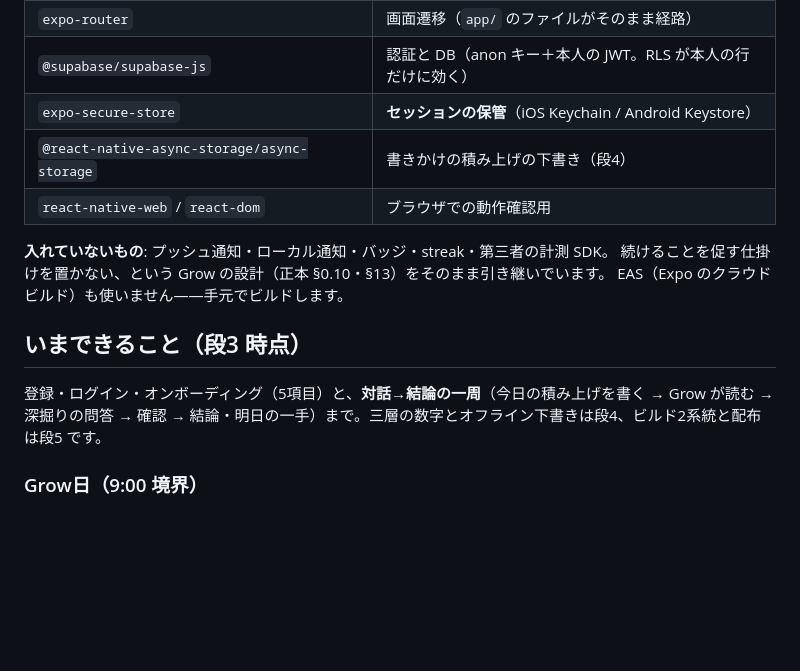
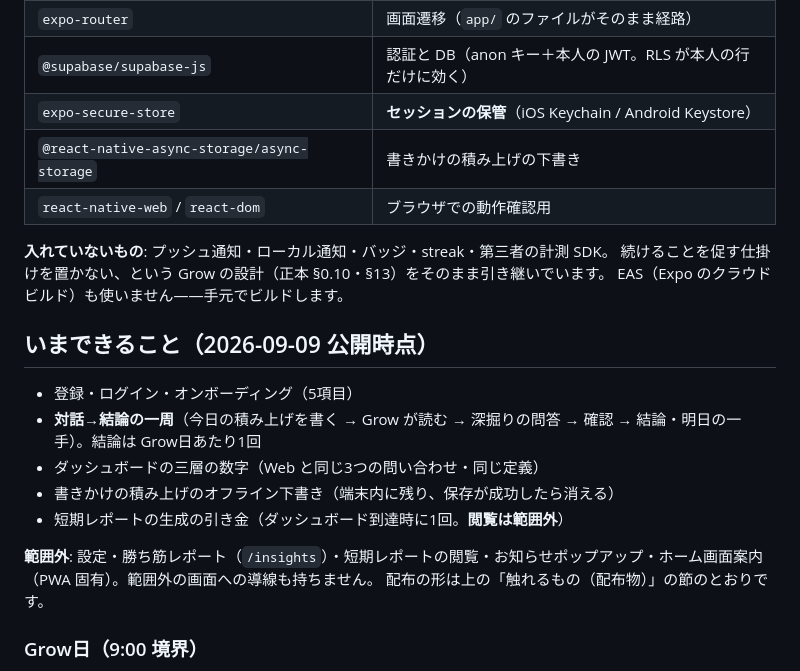
Before and after one commit to neoself1973/grow-mobile, a Markdown page: README.md, the part around the change. GitHub-like rendering; blank space fills up the shorter version.

Commit message:
README: 「いまできること」を 2026-09-09 公開時点の事実に更新（段4・段5 完了を反映）
正本 §0.10・§9 並走線 4・5 と docs/HANDOFF.md（段3・段4・現在地）に記録のある完了の事実だけを書く。範囲外の列挙は §0.10 のまま。表の「（段4）」を落とす。他は不変。

Co-Authored-By: Claude Opus 5 <noreply@anthropic.com>

```diff
--- a/README.md
+++ b/README.md
@@ -109,17 +109,23 @@ xcrun devicectl device install app --device <device id> "$APP"
 | `expo-router` | 画面遷移（`app/` のファイルがそのまま経路） |
 | `@supabase/supabase-js` | 認証と DB（anon キー＋本人の JWT。RLS が本人の行だけに効く） |
 | `expo-secure-store` | **セッションの保管**（iOS Keychain / Android Keystore） |
-| `@react-native-async-storage/async-storage` | 書きかけの積み上げの下書き（段4） |
+| `@react-native-async-storage/async-storage` | 書きかけの積み上げの下書き |
 | `react-native-web` / `react-dom` | ブラウザでの動作確認用 |
 
 **入れていないもの**: プッシュ通知・ローカル通知・バッジ・streak・第三者の計測 SDK。
 続けることを促す仕掛けを置かない、という Grow の設計（正本 §0.10・§13）をそのまま引き継いでいます。
 EAS（Expo のクラウドビルド）も使いません——手元でビルドします。
 
-## いまできること（段3 時点）
+## いまできること（2026-09-09 公開時点）
 
-登録・ログイン・オンボーディング（5項目）と、**対話→結論の一周**（今日の積み上げを書く → Grow が読む →
-深掘りの問答 → 確認 → 結論・明日の一手）まで。三層の数字とオフライン下書きは段4、ビルド2系統と配布は段5 です。
+- 登録・ログイン・オンボーディング（5項目）
+- **対話→結論の一周**（今日の積み上げを書く → Grow が読む → 深掘りの問答 → 確認 → 結論・明日の一手）。結論は Grow日あたり1回
+- ダッシュボードの三層の数字（Web と同じ3つの問い合わせ・同じ定義）
+- 書きかけの積み上げのオフライン下書き（端末内に残り、保存が成功したら消える）
+- 短期レポートの生成の引き金（ダッシュボード到達時に1回。**閲覧は範囲外**）
+
+**範囲外**: 設定・勝ち筋レポート（`/insights`）・短期レポートの閲覧・お知らせポップアップ・ホーム画面案内（PWA 固有）。範囲外の画面への導線も持ちません。
+配布の形は上の「触れるもの（配布物）」の節のとおりです。
 
 ### Grow日（9:00 境界）
 
```
